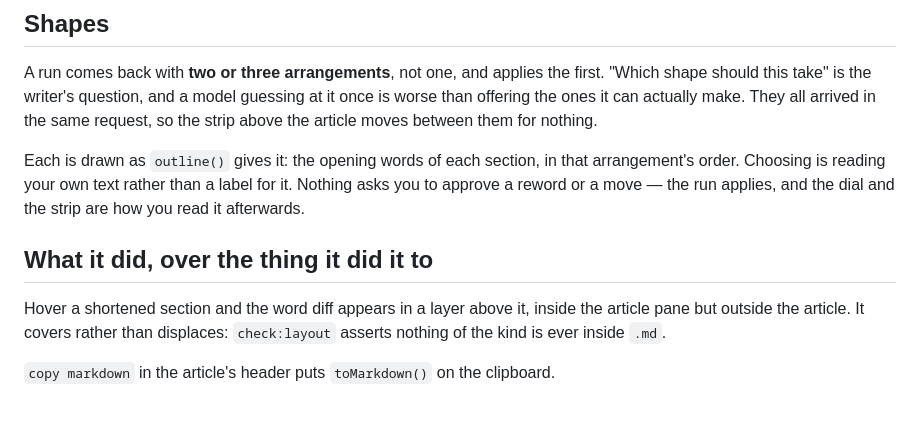
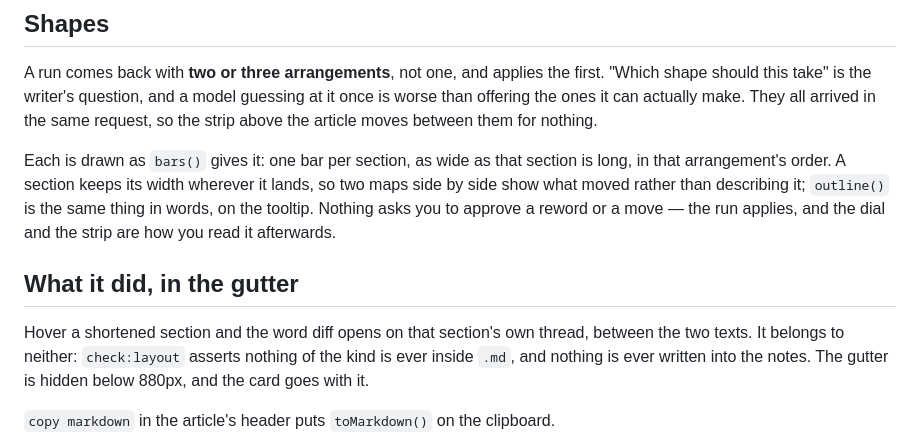
Before and after one commit to mde-pach/otis, a Markdown page: README.md, the part around the change. GitHub-like rendering; blank space fills up the shorter version.

Commit message:
README: the maps and the card on the thread
Co-Authored-By: Claude Opus 5 <noreply@anthropic.com>
Claude-Session: https://claude.ai/code/session_01J7G1DQrNZwA5r8oZEX3vne

```diff
--- a/README.md
+++ b/README.md
@@ -46,16 +46,19 @@ guessing at it once is worse than offering the ones it can actually make. They
 all arrived in the same request, so the strip above the article moves between
 them for nothing.
 
-Each is drawn as `outline()` gives it: the opening words of each section, in
-that arrangement's order. Choosing is reading your own text rather than a label
-for it. Nothing asks you to approve a reword or a move — the run applies, and
-the dial and the strip are how you read it afterwards.
+Each is drawn as `bars()` gives it: one bar per section, as wide as that section
+is long, in that arrangement's order. A section keeps its width wherever it
+lands, so two maps side by side show what moved rather than describing it;
+`outline()` is the same thing in words, on the tooltip. Nothing asks you to
+approve a reword or a move — the run applies, and the dial and the strip are how
+you read it afterwards.
 
-## What it did, over the thing it did it to
+## What it did, in the gutter
 
-Hover a shortened section and the word diff appears in a layer above it, inside
-the article pane but outside the article. It covers rather than displaces:
-`check:layout` asserts nothing of the kind is ever inside `.md`.
+Hover a shortened section and the word diff opens on that section's own thread,
+between the two texts. It belongs to neither: `check:layout` asserts nothing of
+the kind is ever inside `.md`, and nothing is ever written into the notes. The
+gutter is hidden below 880px, and the card goes with it.
 
 `copy markdown` in the article's header puts `toMarkdown()` on the clipboard.
 
```
